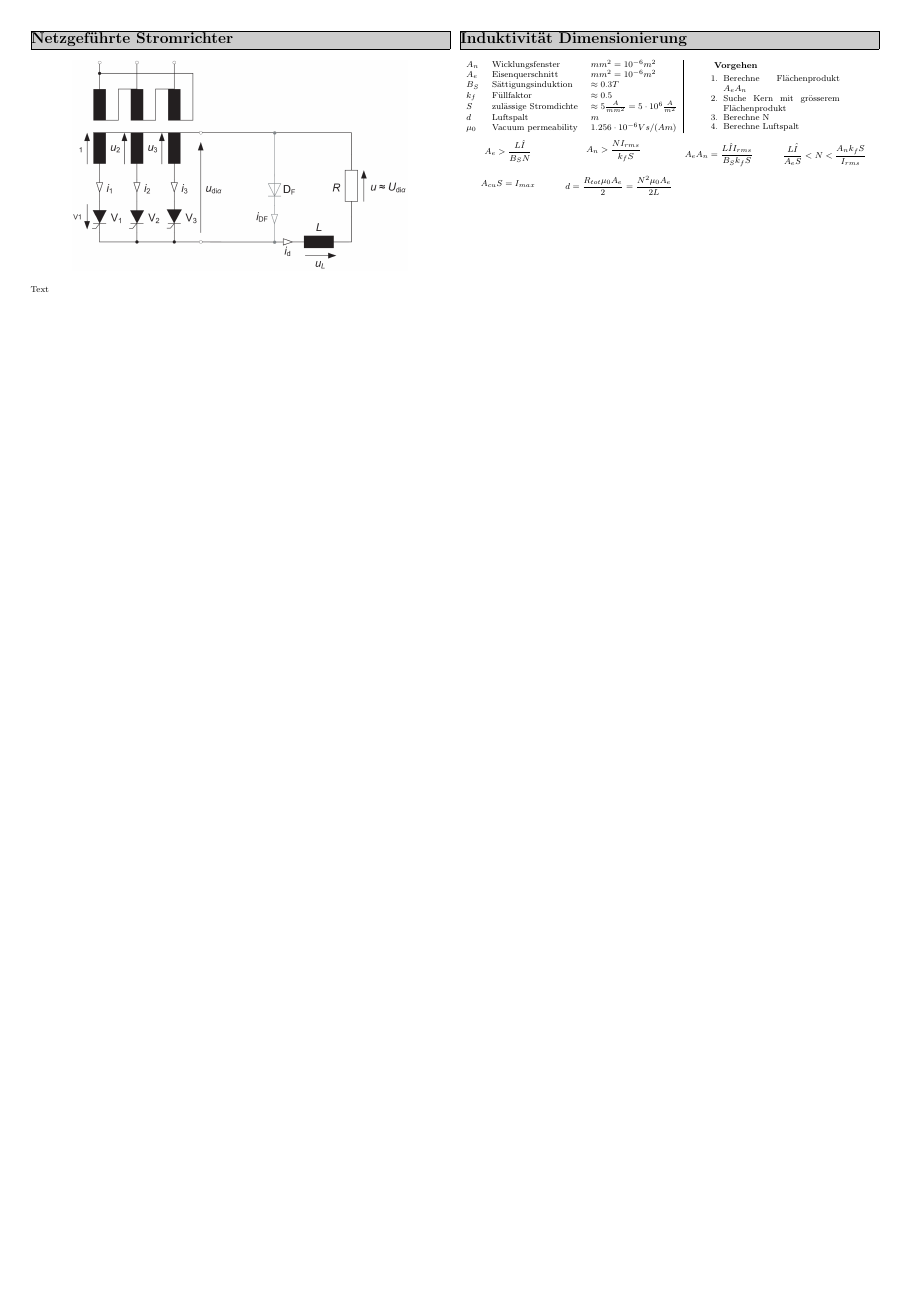
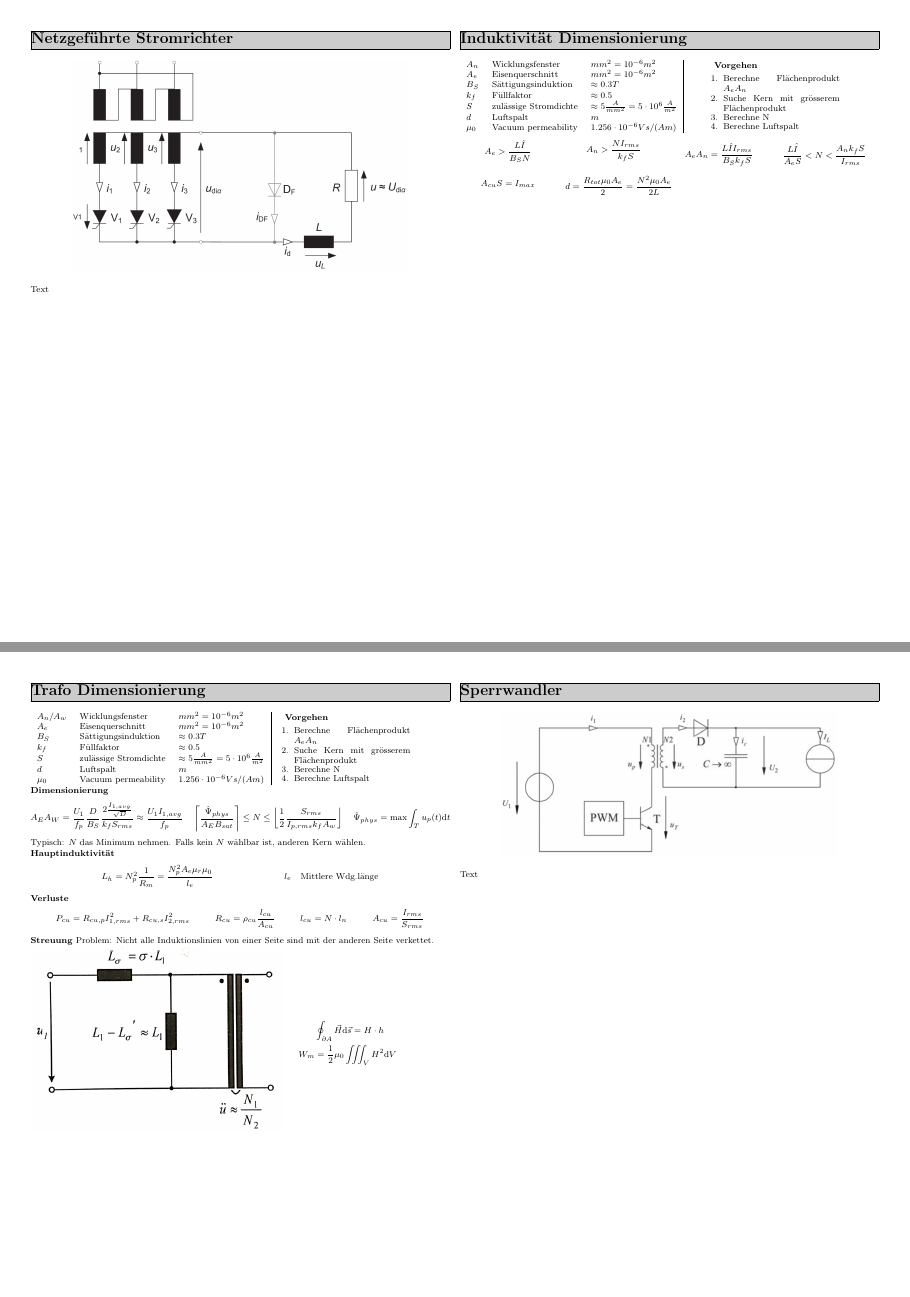
Before and after one commit to huettern/formulasheets, a LaTeX document (Leistungselektronik/leistungselektronik.tex): page 4 of 8 before the commit and pages 4 and 5 of 8 after it, the two joined at a grey line, the shorter picture padded with empty space. Compiled offline with pdfLaTeX.

Commit message:
trafo
Signed-off-by: Noah Huetter <noahhuetter@gmail.cm>

```diff
--- a/Leistungselektronik/leistungselektronik.tex
+++ b/Leistungselektronik/leistungselektronik.tex
@@ -362,4 +361,58 @@ Text
 
+\begin{minipage}[h]{0.6\linewidth}
+  \begin{tabular}{l l l |}
+    $A_n/A_w$   & Wicklungsfenster      & $mm^2 = 10^{-6}m^2$ \\
+    $A_e$   & Eisenquerschnitt      & $mm^2 = 10^{-6}m^2$ \\
+    $B_S$   & Sättigungsinduktion   & $\approx 0.3T$ \\
+    $k_f$   & Füllfaktor            & $\approx 0.5$ \\
+    $S$     & zulässige Stromdichte & $\approx 5\frac{A}{mm^2}=5\cdot10^6\frac{A}{m^2}$ \\
+    $d$     & Luftspalt             & $m$ \\
+    $\mu_0$ & Vacuum permeability   & $1.256\cdot10^{-6}Vs/(Am)$
+  \end{tabular}
+\end{minipage}
+\begin{minipage}[h]{0.3\linewidth}
+\textbf{Vorgehen}
+  \begin{enumerate}
+    \item Berechne Flächenprodukt $A_e A_n$
+    \item Suche Kern mit grösserem Flächenprodukt
+    \item Berechne N
+    \item Berechne Luftspalt
+  \end{enumerate}
+\end{minipage}
+
+\textbf{Dimensionierung}
+\begin{align*}
+  A_EA_W &= \frac{U_1}{f_p}\frac{D}{B_S}\frac{2\frac{I_{1,avg}}{\sqrt{D}}}{k_f S_{rms}} \approx \frac{U_1I_{1,avg}}{f_p} &
+  \left\lceil \frac{\hat{\Psi}_{phys}}{A_EB_{sat}} \right\rceil &\leq N \leq
+  \left\lfloor \frac{1}{2}\frac{S_{rms}}{I_{p,rms}k_f A_w} \right\rfloor &
+  \hat{\Psi}_{phys} &= \max\int_{T}^{}u_p(t)\mathrm{d}t
+\end{align*}
+Typisch: $N$ das Minimum nehmen. Falls kein $N$ wählbar ist, anderen Kern wählen.
+
+\textbf{Hauptinduktivität}
+\begin{align*}
+  L_h &= N_p^2\frac{1}{R_m} = \frac{N_p^2A_e\mu_r\mu_0}{l_e} & l_e \quad \text{Mittlere Wdg.länge}
+\end{align*}
+
+\textbf{Verluste}
+\begin{align*}
+  P_{cu} &= R_{cu,p}I_{1,rms}^2+R_{cu,s}I_{2,rms}^2 &
+  R_{cu} &= \rho_{cu} \frac{l_{cu}}{A_{cu}} &
+  l_{cu} &= N\cdot l_n &
+  A_{cu} &= \frac{I_{rms}}{S_{rms}}
+\end{align*}
+
+\textbf{Streuung}
+Problem: Nicht alle Induktionslinien von einer Seite sind mit der anderen Seite verkettet.
+
+\begin{minipage}[h]{0.6\linewidth}
+  \includegraphics[width=\linewidth]{img/trafo/trafo_tech_esb.png}%
+\end{minipage}
+\begin{minipage}[h]{0.3\linewidth}\begin{align*}
+      &\oint_{\partial A}\vec{H}\mathrm{d}\vec{s} = H\cdot h \\
+      W_m &= \frac{1}{2}\mu_0 \iiint_V H^2\mathrm{d}V
+    \end{align*}
+\end{minipage}
 % -----------------------------------------------------------------------
 \vfill\null
 \columnbreak
```
Also changed, not shown: Leistungselektronik/img/trafo/trafo_tech_esb.png (added), Leistungselektronik/leistungselektronik.tex (1 more changed lines).
